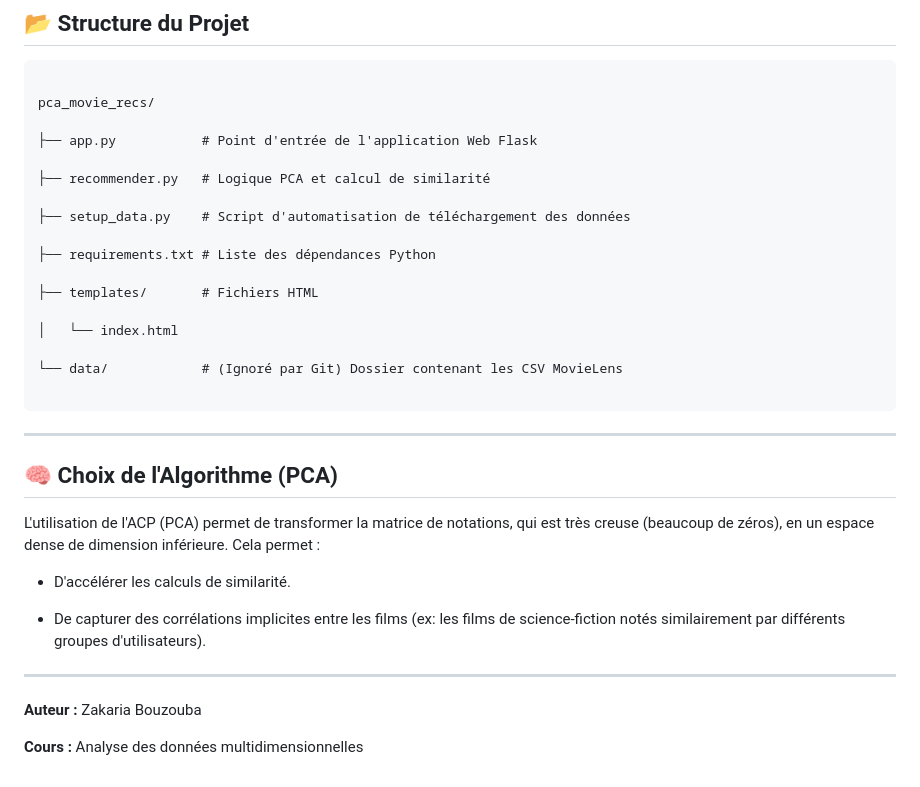
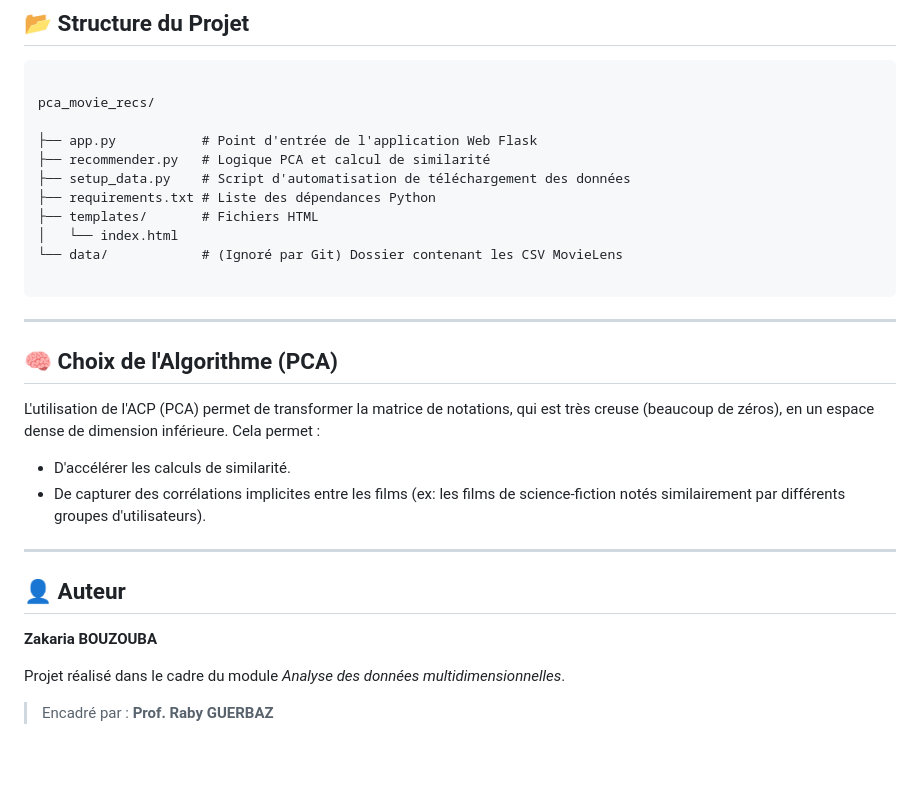
Before and after one commit to zakaria-bouzouba/movie-recommender-pca, a Markdown page: README.md, the part around one of its changes. Rendered like a GitHub page.

Commit message:
Initial commit: Film Recommendation System using PCA
Updated the README to improve formatting and clarity, including author section and project description.

````diff
--- a/README.md
+++ b/README.md
@@ -141,17 +133,11 @@ Accédez ensuite à http://127.0.0.1:5000 dans votre navigateur.
 pca_movie_recs/
 
 ├── app.py           # Point d'entrée de l'application Web Flask
-
 ├── recommender.py   # Logique PCA et calcul de similarité
-
 ├── setup_data.py    # Script d'automatisation de téléchargement des données
-
 ├── requirements.txt # Liste des dépendances Python
-
 ├── templates/       # Fichiers HTML
-
 │   └── index.html
-
 └── data/            # (Ignoré par Git) Dossier contenant les CSV MovieLens
 
 ```
@@ -171,7 +157,6 @@ L'utilisation de l'ACP (PCA) permet de transformer la matrice de notations, qui
 
 
 * D'accélérer les calculs de similarité.
-
 * De capturer des corrélations implicites entre les films (ex: les films de science-fiction notés similairement par différents groupes d'utilisateurs).
 
 
@@ -180,6 +165,9 @@ L'utilisation de l'ACP (PCA) permet de transformer la matrice de notations, qui
 
 
 
-**Auteur :** Zakaria Bouzouba
+## 👤 Auteur
+**Zakaria BOUZOUBA**
 
-**Cours :** Analyse des données multidimensionnelles
+Projet réalisé dans le cadre du module *Analyse des données multidimensionnelles*.
+
+> Encadré par : **Prof. Raby GUERBAZ**
````
Also changed, not shown: other parts of README.md (+0 -8 lines).
